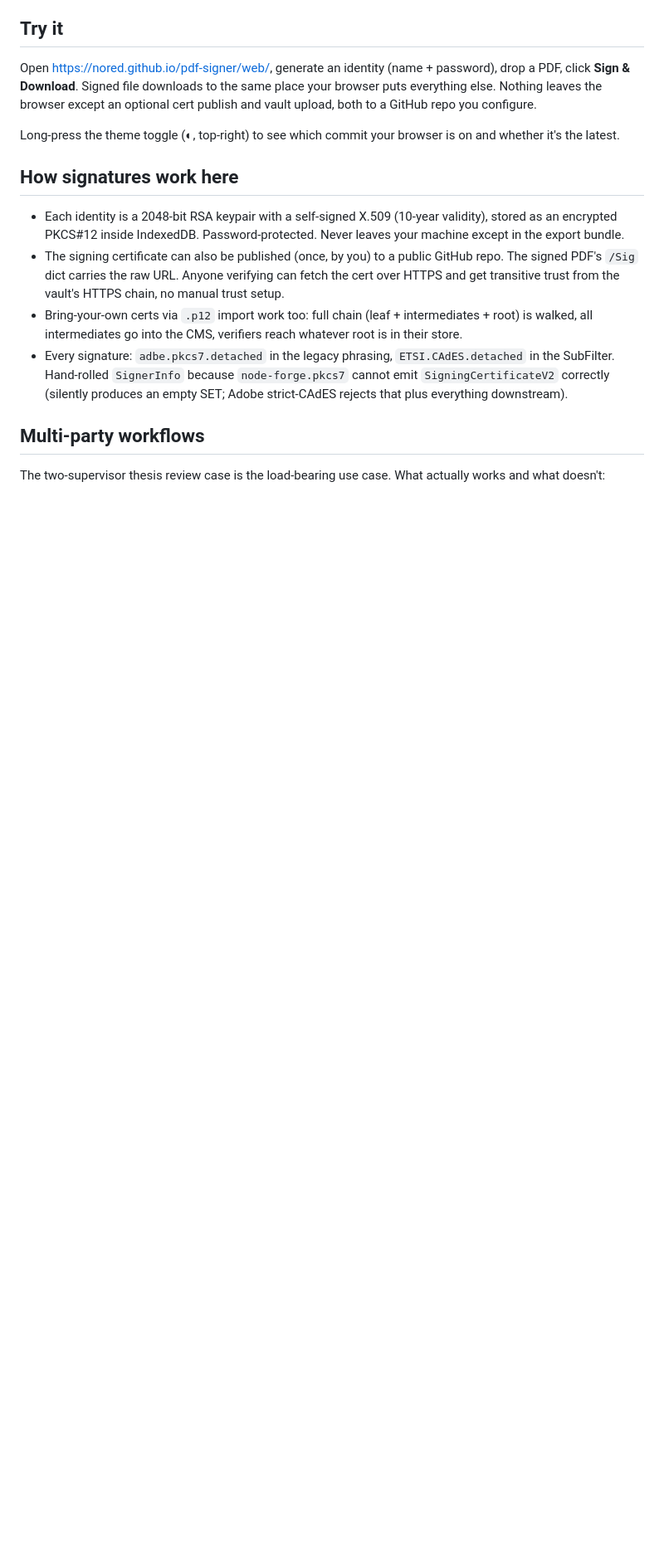
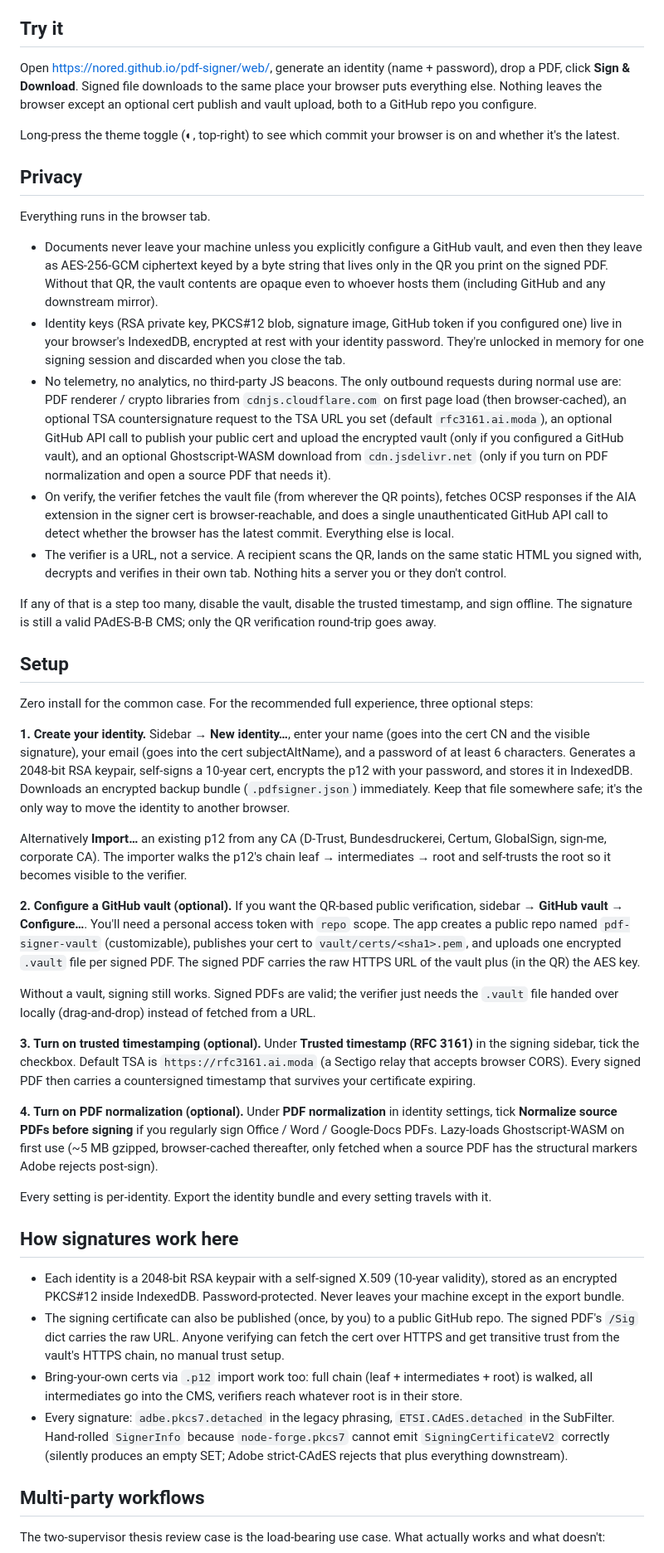
Before and after one commit to nored/pdf-signer, a Markdown page: README.md, the part around the change. Shown at 83% size. Drawn GitHub-style; blank space fills up the shorter version.

Commit message:
README: add Privacy and Setup sections
Privacy section covers what leaves the browser and what doesn't
(vault contents leave as AES-256-GCM ciphertext keyed by the QR only,
identity keys stay in IndexedDB encrypted at rest, no telemetry, single
unauth GitHub API call for the version check, everything else local).

Setup section walks the four optional-but-recommended steps: create
identity, configure GitHub vault, turn on trusted timestamping, turn on
PDF normalization. Explains what breaks and what still works if you
skip any of them.

```diff
--- a/README.md
+++ b/README.md
@@ -21,6 +21,36 @@ A single-page browser tool that cryptographically signs PDFs, hosts encrypted ve
 Open <https://nored.github.io/pdf-signer/web/>, generate an identity (name + password), drop a PDF, click **Sign & Download**. Signed file downloads to the same place your browser puts everything else. Nothing leaves the browser except an optional cert publish and vault upload, both to a GitHub repo you configure.
 
 Long-press the theme toggle (◐, top-right) to see which commit your browser is on and whether it's the latest.
+
+## Privacy
+
+Everything runs in the browser tab.
+
+- Documents never leave your machine unless you explicitly configure a GitHub vault, and even then they leave as AES-256-GCM ciphertext keyed by a byte string that lives only in the QR you print on the signed PDF. Without that QR, the vault contents are opaque even to whoever hosts them (including GitHub and any downstream mirror).
+- Identity keys (RSA private key, PKCS#12 blob, signature image, GitHub token if you configured one) live in your browser's IndexedDB, encrypted at rest with your identity password. They're unlocked in memory for one signing session and discarded when you close the tab.
+- No telemetry, no analytics, no third-party JS beacons. The only outbound requests during normal use are: PDF renderer / crypto libraries from `cdnjs.cloudflare.com` on first page load (then browser-cached), an optional TSA countersignature request to the TSA URL you set (default `rfc3161.ai.moda`), an optional GitHub API call to publish your public cert and upload the encrypted vault (only if you configured a GitHub vault), and an optional Ghostscript-WASM download from `cdn.jsdelivr.net` (only if you turn on PDF normalization and open a source PDF that needs it).
+- On verify, the verifier fetches the vault file (from wherever the QR points), fetches OCSP responses if the AIA extension in the signer cert is browser-reachable, and does a single unauthenticated GitHub API call to detect whether the browser has the latest commit. Everything else is local.
+- The verifier is a URL, not a service. A recipient scans the QR, lands on the same static HTML you signed with, decrypts and verifies in their own tab. Nothing hits a server you or they don't control.
+
+If any of that is a step too many, disable the vault, disable the trusted timestamp, and sign offline. The signature is still a valid PAdES-B-B CMS; only the QR verification round-trip goes away.
+
+## Setup
+
+Zero install for the common case. For the recommended full experience, three optional steps:
+
+**1. Create your identity.** Sidebar → **New identity…**, enter your name (goes into the cert CN and the visible signature), your email (goes into the cert subjectAltName), and a password of at least 6 characters. Generates a 2048-bit RSA keypair, self-signs a 10-year cert, encrypts the p12 with your password, and stores it in IndexedDB. Downloads an encrypted backup bundle (`.pdfsigner.json`) immediately. Keep that file somewhere safe; it's the only way to move the identity to another browser.
+
+Alternatively **Import…** an existing p12 from any CA (D-Trust, Bundesdruckerei, Certum, GlobalSign, sign-me, corporate CA). The importer walks the p12's chain leaf → intermediates → root and self-trusts the root so it becomes visible to the verifier.
+
+**2. Configure a GitHub vault (optional).** If you want the QR-based public verification, sidebar → **GitHub vault → Configure…**. You'll need a personal access token with `repo` scope. The app creates a public repo named `pdf-signer-vault` (customizable), publishes your cert to `vault/certs/<sha1>.pem`, and uploads one encrypted `.vault` file per signed PDF. The signed PDF carries the raw HTTPS URL of the vault plus (in the QR) the AES key.
+
+Without a vault, signing still works. Signed PDFs are valid; the verifier just needs the `.vault` file handed over locally (drag-and-drop) instead of fetched from a URL.
+
+**3. Turn on trusted timestamping (optional).** Under **Trusted timestamp (RFC 3161)** in the signing sidebar, tick the checkbox. Default TSA is `https://rfc3161.ai.moda` (a Sectigo relay that accepts browser CORS). Every signed PDF then carries a countersigned timestamp that survives your certificate expiring.
+
+**4. Turn on PDF normalization (optional).** Under **PDF normalization** in identity settings, tick **Normalize source PDFs before signing** if you regularly sign Office / Word / Google-Docs PDFs. Lazy-loads Ghostscript-WASM on first use (~5 MB gzipped, browser-cached thereafter, only fetched when a source PDF has the structural markers Adobe rejects post-sign).
+
+Every setting is per-identity. Export the identity bundle and every setting travels with it.
 
 ## How signatures work here
 
```
